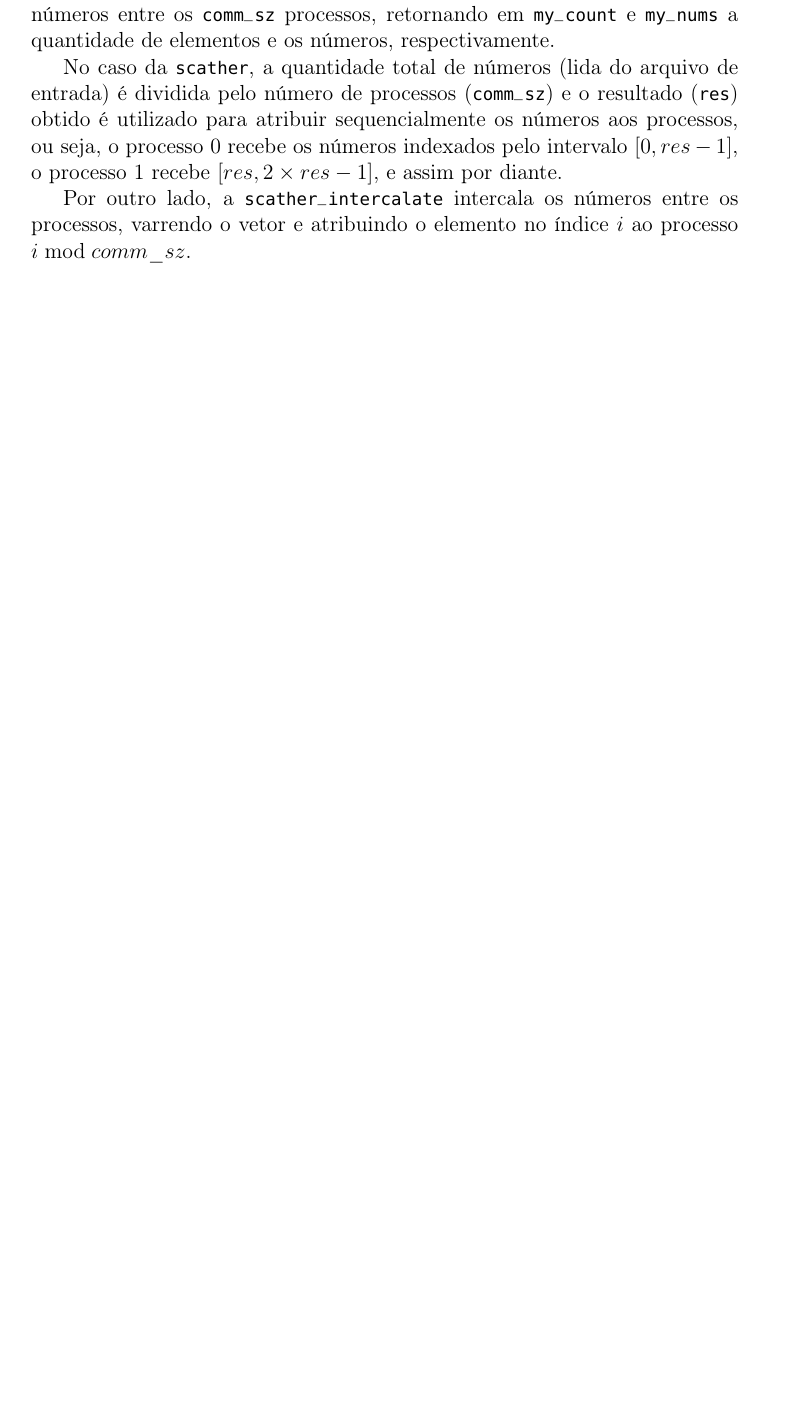
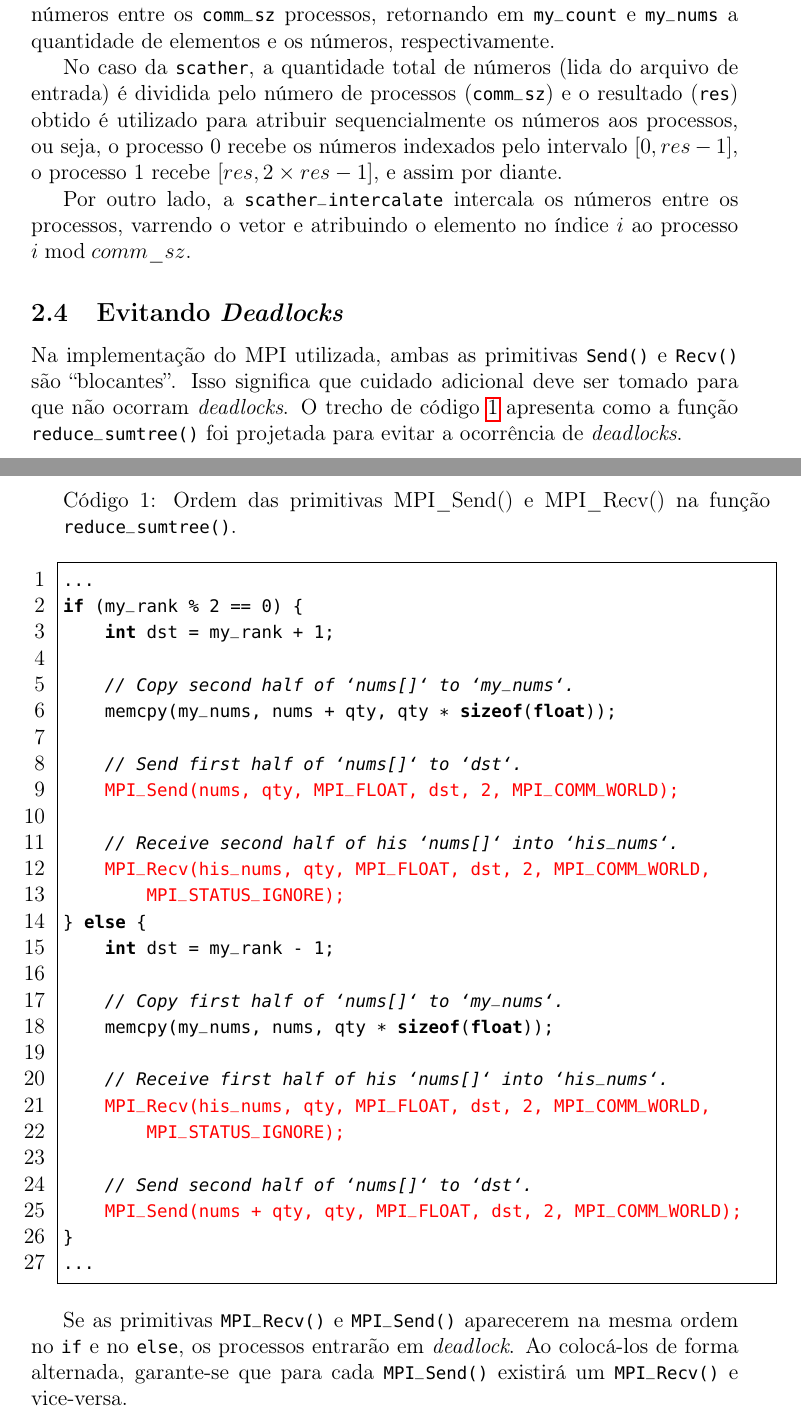
Before and after one commit to alexandrelucchesi/parallel-programming-ex03, a LaTeX document (report/report.tex): part of page 4 of 8 before the commit and two parts of pages 4 and 5 of 10 after it, the two joined at a grey line, cut so that both start at the same text, the shorter picture padded with empty space. Compiled offline with pdfLaTeX.

Commit message:
Added section "Evitando Deadlocks".

```diff
--- a/report/report.tex
+++ b/report/report.tex
@@ -23,3 +45,4 @@
+\renewcommand{\lstlistingname}{Código}
 
 \begin{document}
 
@@ -141,6 +164,53 @@ res - 1]$, o processo 1 recebe $[res, 2 \times res - 1]$, e assim por diante.
 Por outro lado, a \texttt{scather\_intercalate} intercala os números entre os
 processos, varrendo o vetor e atribuindo o elemento no índice $i$ ao processo $i
 \bmod comm\_sz$.
+
+
+\subsection{Evitando \textit{Deadlocks}}
+Na implementação do MPI utilizada, ambas as primitivas \texttt{Send()} e
+\texttt{Recv()} são ``blocantes''. Isso significa que cuidado adicional deve ser
+tomado para que não ocorram \textit{deadlocks}. O trecho de
+código~\ref{code:deadlock} apresenta como a função \texttt{reduce\_sumtree()}
+foi projetada para evitar a ocorrência de \textit{deadlocks}.
+
+\begin{minipage}{\linewidth}
+\begin{lstlisting}[frame=single, style=c, label={code:deadlock},
+    caption={Ordem das primitivas MPI\_Send() e MPI\_Recv() na função \texttt{reduce\_sumtree()}.}]
+...
+if (my_rank % 2 == 0) {
+    int dst = my_rank + 1;
+
+    // Copy second half of `nums[]` to `my_nums`.
+    memcpy(my_nums, nums + qty, qty * sizeof(float));
+
+    // Send first half of `nums[]` to `dst`.
+    @MPI_Send(nums, qty, MPI_FLOAT, dst, 2, MPI_COMM_WORLD);@
+
+    // Receive second half of his `nums[]` into `his_nums`.
+    @MPI_Recv(his_nums, qty, MPI_FLOAT, dst, 2, MPI_COMM_WORLD,
+        MPI_STATUS_IGNORE);@
+} else {
+    int dst = my_rank - 1;
+
+    // Copy first half of `nums[]` to `my_nums`.
+    memcpy(my_nums, nums, qty * sizeof(float));
+
+    // Receive first half of his `nums[]` into `his_nums`.
+    @MPI_Recv(his_nums, qty, MPI_FLOAT, dst, 2, MPI_COMM_WORLD,
+        MPI_STATUS_IGNORE);@
+
+    // Send second half of `nums[]` to `dst`.
+    @MPI_Send(nums + qty, qty, MPI_FLOAT, dst, 2, MPI_COMM_WORLD);@
+}
+...
+\end{lstlisting}
+\end{minipage}
+
+Se as primitivas \texttt{MPI\_Recv()} e \texttt{MPI\_Send()} aparecerem na mesma
+ordem no \texttt{if} e no \texttt{else}, os processos entrarão em
+\textit{deadlock}. Ao colocá-los de forma alternada, garante-se que para cada
+\texttt{MPI\_Send()} existirá um \texttt{MPI\_Recv()} e vice-versa.
+
 
 \section{Resultados}
 \label{sec:resultados}
```
Also changed, not shown: report/report.pdf, report/report.tex (30 more changed lines), 2 other files.
